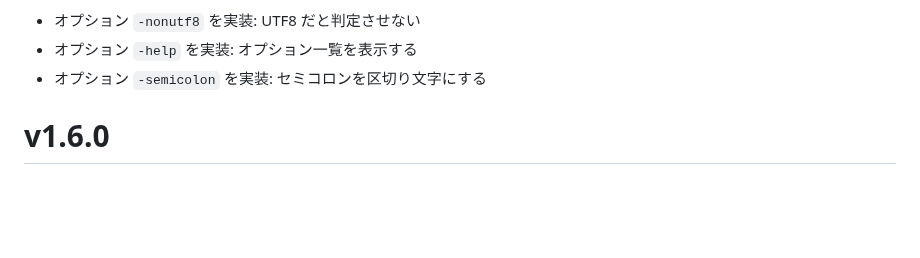
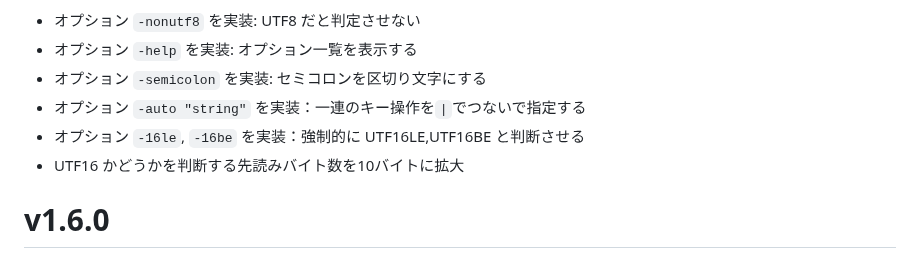
Before and after one commit to hymkor/csvi, a Markdown page: release_note_ja.md, the part around the change. Drawn GitHub-style; blank space fills up the shorter version.

Commit message:
Update release_note

```diff
--- a/release_note_ja.md
+++ b/release_note_ja.md
@@ -1,6 +1,9 @@
 - オプション `-nonutf8` を実装: UTF8 だと判定させない
 - オプション `-help` を実装: オプション一覧を表示する
 - オプション `-semicolon` を実装: セミコロンを区切り文字にする
+- オプション `-auto "string"` を実装：一連のキー操作を`|`でつないで指定する
+- オプション `-16le`, `-16be` を実装：強制的に UTF16LE,UTF16BE と判断させる
+- UTF16 かどうかを判断する先読みバイト数を10バイトに拡大
 
 v1.6.0
 ======
```
Also changed, not shown: release_note_en.md (+6 -3 lines).
